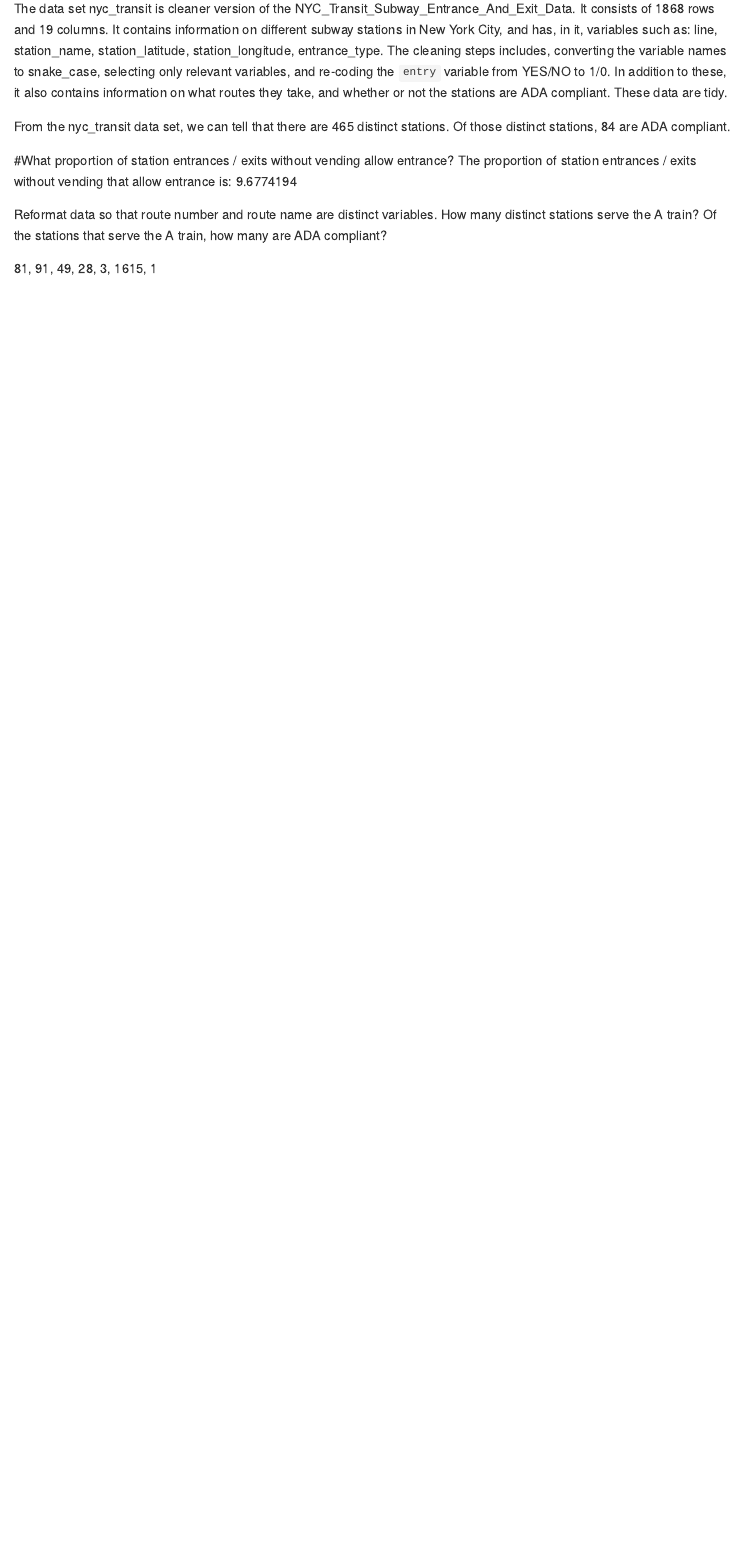
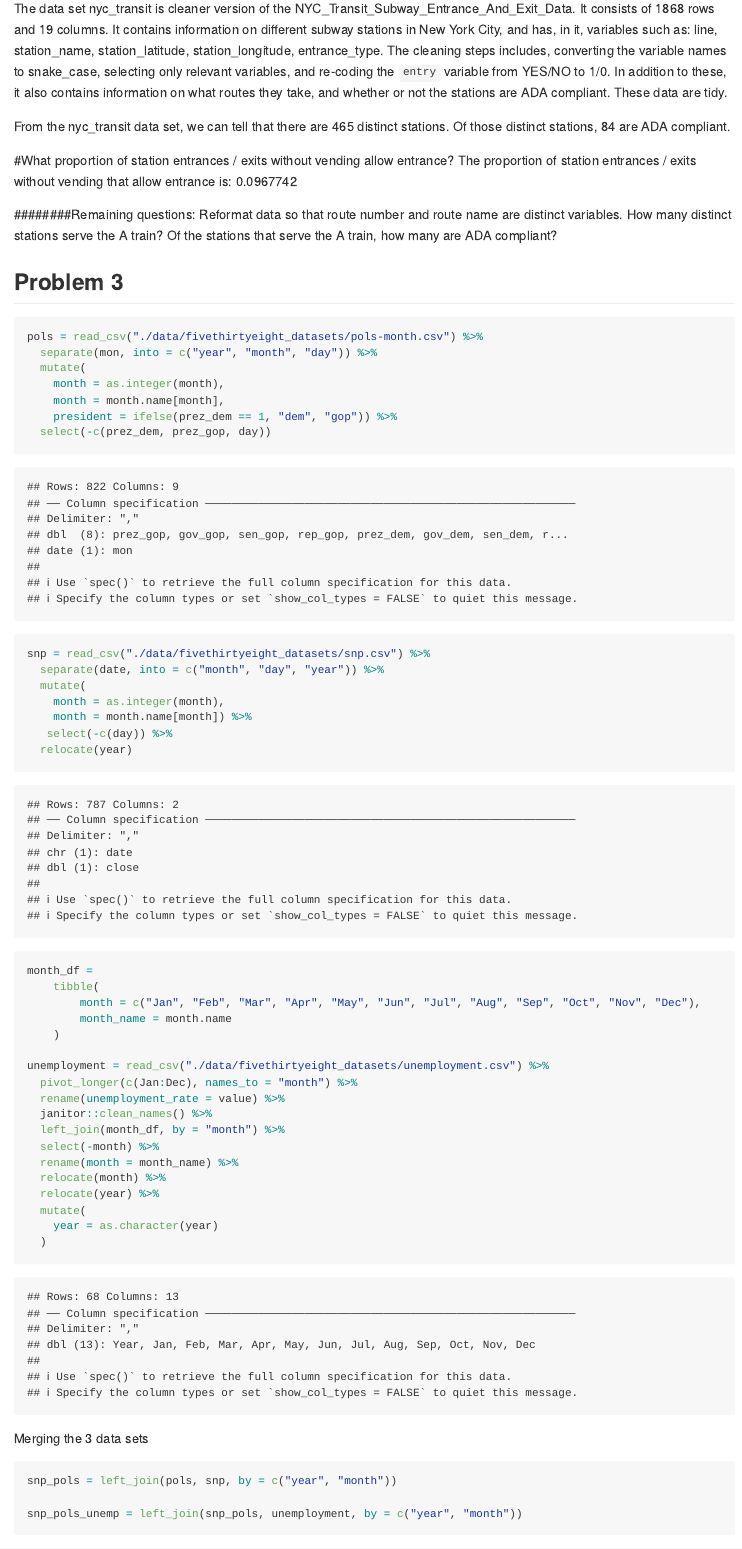
Before and after one commit to byilma/p8105_hw2_by2287, an R Markdown document (p8105_hw2_by2287.Rmd): the page in a window 1100 px wide, from 1780 px down. Rendered offline with R 4.5, knitr and Pandoc, with nearby package versions; long lines of code are wrapped; column names are cleaned by a stand-in for the janitor package.

Commit message:
merged data from p.3, & described

````diff
--- a/p8105_hw2_by2287.Rmd
+++ b/p8105_hw2_by2287.Rmd
@@ -87,11 +87,55 @@
 
 #What proportion of station entrances / exits without vending allow entrance?
 The proportion of station entrances / exits without vending that allow entrance is:
-`r (nyc_transit %>% select(entrance_type, vending, entry, line, station_name) %>% filter(entry == 1 & vending == "NO") %>% distinct() %>% count() / nyc_transit %>% distinct(line,station_name) %>% count()) * 100 %>% round(2)`
+`r (nyc_transit %>% select(entrance_type, vending, entry, line, station_name) %>% filter(entry == 1 & vending == "NO") %>% distinct() %>% count() / nyc_transit %>% distinct(line,station_name) %>% count())`
+
+########Remaining questions:
+Reformat data so that route number and route name are distinct variables.
+How many distinct stations serve the A train? Of the stations that serve the A train, how many are ADA compliant?
+
+## Problem 3
+```{r read in data sets and tidy up}
+pols = read_csv("./data/fivethirtyeight_datasets/pols-month.csv") %>%
+  separate(mon, into = c("year", "month", "day")) %>%
+  mutate(
+    month = as.integer(month),
+    month = month.name[month],
+    president = ifelse(prez_dem == 1, "dem", "gop")) %>%
+  select(-c(prez_dem, prez_gop, day))
 
 
+snp = read_csv("./data/fivethirtyeight_datasets/snp.csv") %>%
+  separate(date, into = c("month", "day", "year")) %>%
+  mutate(
+    month = as.integer(month),
+    month = month.name[month]) %>%
+   select(-c(day)) %>%
+  relocate(year)
+
+month_df =
+	tibble(
+		month = c("Jan", "Feb", "Mar", "Apr", "May", "Jun", "Jul", "Aug", "Sep", "Oct", "Nov", "Dec"),
+		month_name = month.name
+	)
+
+unemployment = read_csv("./data/fivethirtyeight_datasets/unemployment.csv") %>%
+  pivot_longer(c(Jan:Dec), names_to = "month") %>%
+  rename(unemployment_rate = value) %>%
+  janitor::clean_names() %>%
+  left_join(month_df, by = "month") %>%
+  select(-month) %>%
+  rename(month = month_name) %>%
+  relocate(month) %>%
+  relocate(year) %>%
+  mutate(
+    year = as.character(year)
+  )
+
+```
 
 
-Reformat data so that route number and route name are distinct variables. How many distinct stations serve the A train? Of the stations that serve the A train, how many are ADA compliant?
+Merging the 3 data sets
+```{r creating master data set}
+snp_pols = left_join(pols, snp, by = c("year", "month"))
 
-`r nyc_transit %>% pull(entrance_type) %>% table()`
+snp_pols_unemp = left_join(snp_pols, unemployment, by = c("year", "month"))
````
Also changed, not shown: p8105_hw2_by2287.md, p8105_hw2_by2287.Rmd (14 more changed lines).
